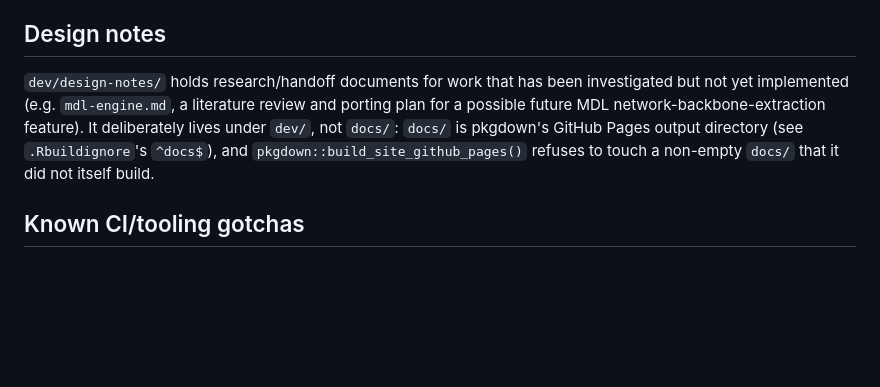
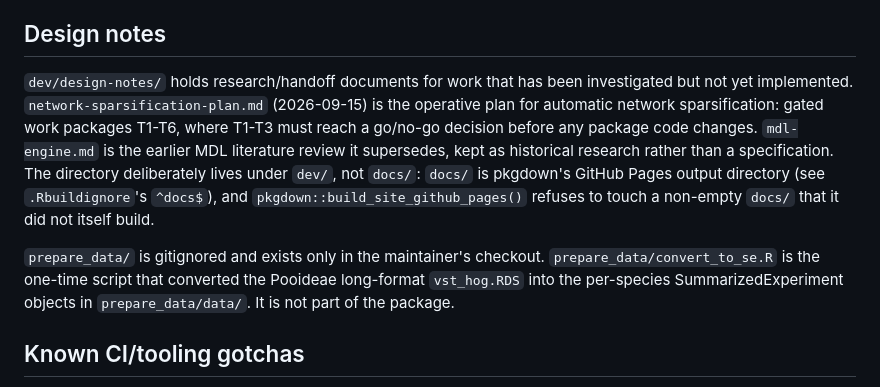
Before and after one commit to paliocha/rcomplex, a Markdown page: CLAUDE.md, the part around the change. GitHub-like rendering; blank space fills up the shorter version.

```diff
--- a/CLAUDE.md
+++ b/CLAUDE.md
@@ -179,12 +179,20 @@ Multi-resolution Leiden sweep + iterative consensus per Jeub et al. (2018). Per-
 ## Design notes
 
 `dev/design-notes/` holds research/handoff documents for work that has been
-investigated but not yet implemented (e.g. `mdl-engine.md`, a literature
-review and porting plan for a possible future MDL network-backbone-extraction
-feature). It deliberately lives under `dev/`, not `docs/`: `docs/` is
-pkgdown's GitHub Pages output directory (see `.Rbuildignore`'s `^docs$`), and
-`pkgdown::build_site_github_pages()` refuses to touch a non-empty `docs/`
-that it did not itself build.
+investigated but not yet implemented. `network-sparsification-plan.md`
+(2026-09-15) is the operative plan for automatic network sparsification:
+gated work packages T1-T6, where T1-T3 must reach a go/no-go decision before
+any package code changes. `mdl-engine.md` is the earlier MDL literature
+review it supersedes, kept as historical research rather than a
+specification. The directory deliberately lives under `dev/`, not `docs/`:
+`docs/` is pkgdown's GitHub Pages output directory (see `.Rbuildignore`'s
+`^docs$`), and `pkgdown::build_site_github_pages()` refuses to touch a
+non-empty `docs/` that it did not itself build.
+
+`prepare_data/` is gitignored and exists only in the maintainer's checkout.
+`prepare_data/convert_to_se.R` is the one-time script that converted the
+Pooideae long-format `vst_hog.RDS` into the per-species SummarizedExperiment
+objects in `prepare_data/data/`. It is not part of the package.
 
 ## Known CI/tooling gotchas
 
```
Also changed, not shown: dev/design-notes/network-sparsification-plan.md (added, +493 -0 lines).
